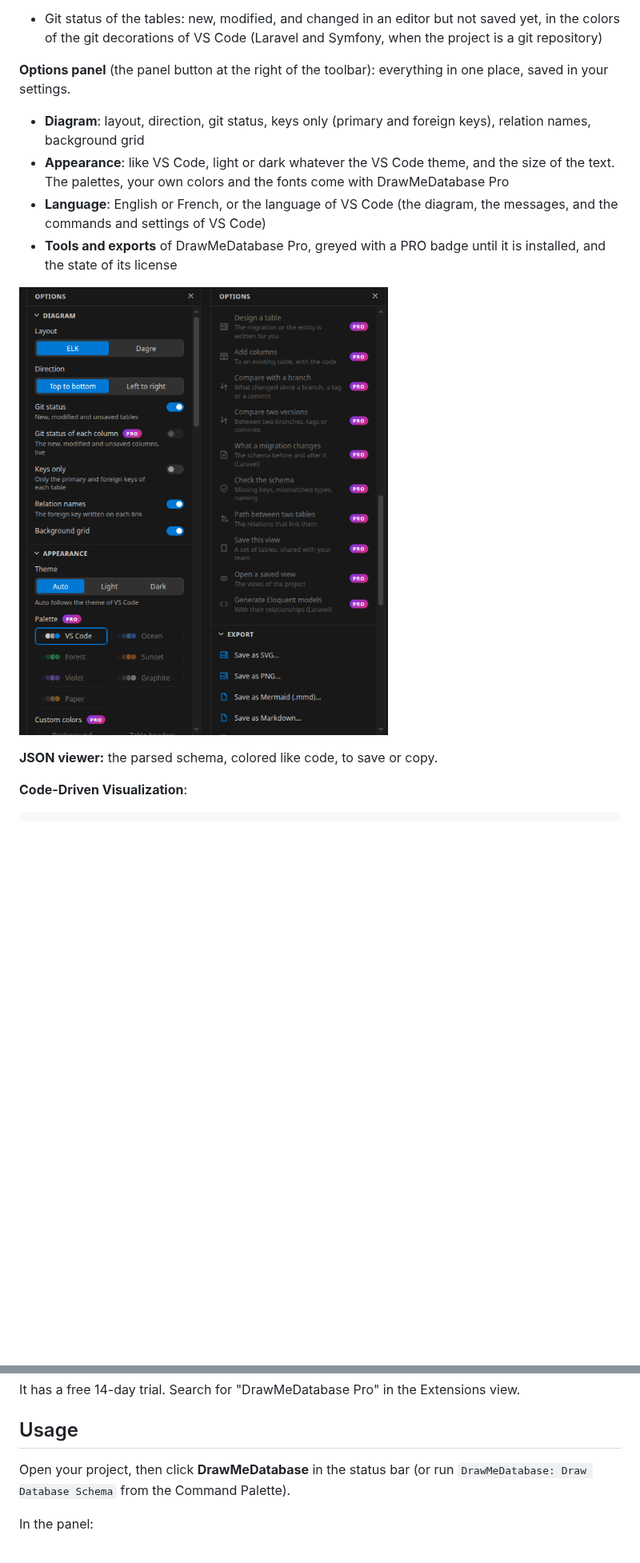
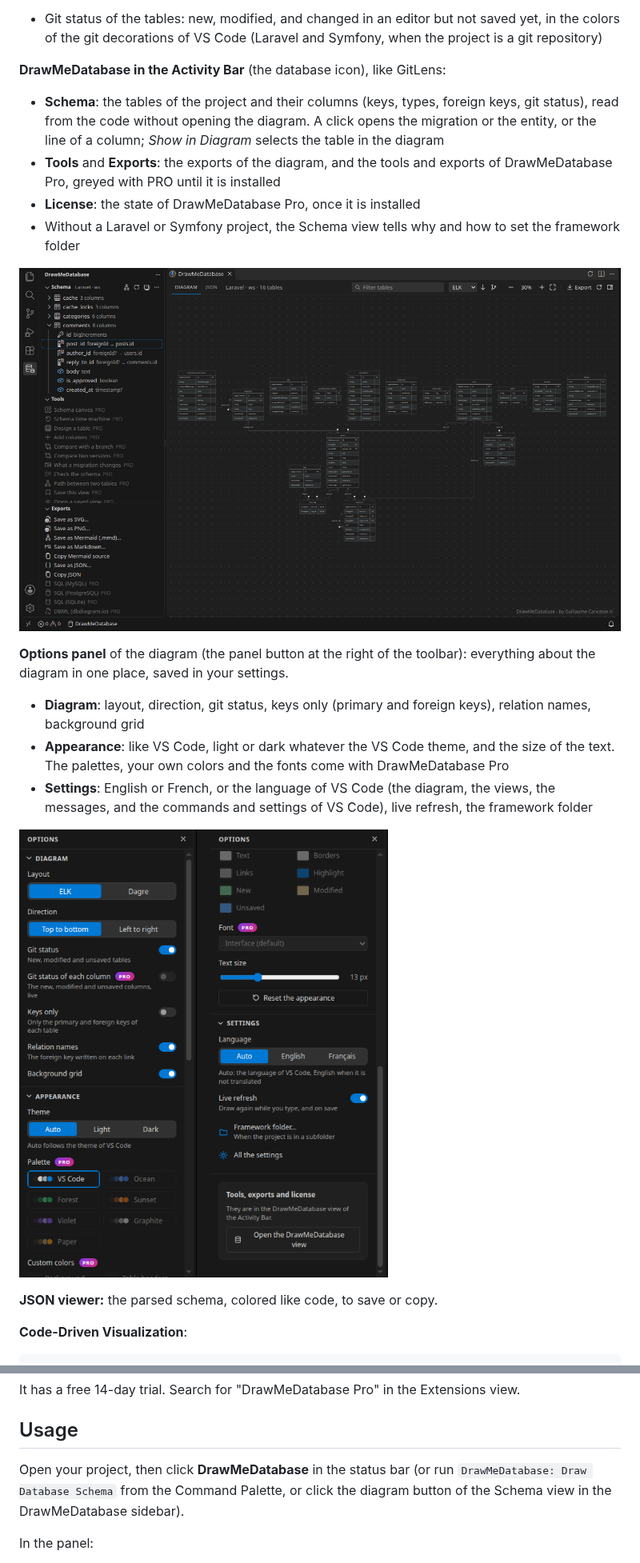
Before and after one commit to GuillaumeCAN/DrawMeDatabase, a Markdown page: README.md, 2 parts joined by grey strips. Shown at 80% size. GitHub-like rendering; pictures changed too: images/screenshots/options-panel.png, images/screenshots/sidebar.png (added); blank space fills up the shorter version.

```diff
--- a/README.md
+++ b/README.md
@@ -40,10 +40,18 @@ With its seamless integration into VSCode, DrawMeDatabase empowers developers to
 - Live: the diagram follows what you type in a migration or an entity, before you save it
 - Git status of the tables: new, modified, and changed in an editor but not saved yet, in the colors of the git decorations of VS Code (Laravel and Symfony, when the project is a git repository)
 
-**Options panel** (the panel button at the right of the toolbar): everything in one place, saved in your settings.
+**DrawMeDatabase in the Activity Bar** (the database icon), like GitLens:
+
+- **Schema**: the tables of the project and their columns (keys, types, foreign keys, git status), read from the code without opening the diagram. A click opens the migration or the entity, or the line of a column; *Show in Diagram* selects the table in the diagram
+- **Tools** and **Exports**: the exports of the diagram, and the tools and exports of DrawMeDatabase Pro, greyed with PRO until it is installed
+- **License**: the state of DrawMeDatabase Pro, once it is installed
+- Without a Laravel or Symfony project, the Schema view tells why and how to set the framework folder
+
+![The DrawMeDatabase sidebar: the tables and columns of the project, the tools of DrawMeDatabase Pro greyed with PRO, the exports, and the diagram](images/screenshots/sidebar.png)
+
+**Options panel** of the diagram (the panel button at the right of the toolbar): everything about the diagram in one place, saved in your settings.
 
 - **Diagram**: layout, direction, git status, keys only (primary and foreign keys), relation names, background grid
 - **Appearance**: like VS Code, light or dark whatever the VS Code theme, and the size of the text. The palettes, your own colors and the fonts come with DrawMeDatabase Pro
-- **Language**: English or French, or the language of VS Code (the diagram, the messages, and the commands and settings of VS Code)
-- **Tools and exports** of DrawMeDatabase Pro, greyed with a PRO badge until it is installed, and the state of its license
+- **Settings**: English or French, or the language of VS Code (the diagram, the views, the messages, and the commands and settings of VS Code), live refresh, the framework folder
 
@@ -85,7 +93,7 @@ It has a free 14-day trial. Search for "DrawMeDatabase Pro" in the Extensions vi
 
 ## Usage
 
-Open your project, then click **DrawMeDatabase** in the status bar (or run `DrawMeDatabase: Draw Database Schema` from the Command Palette).
+Open your project, then click **DrawMeDatabase** in the status bar (or run `DrawMeDatabase: Draw Database Schema` from the Command Palette, or click the diagram button of the Schema view in the DrawMeDatabase sidebar).
 
 In the panel:
 
```
Also changed, not shown: other parts of README.md (+2 -2 lines), CHANGELOG.md (+15 -0 lines), docs/activity-bar.md (added, +138 -0 lines), docs/api.md (+27 -3 lines), 11 other files.
